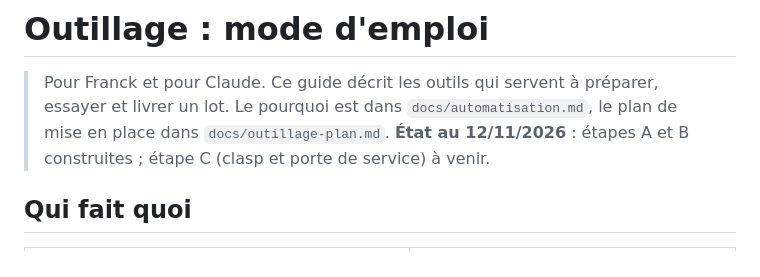
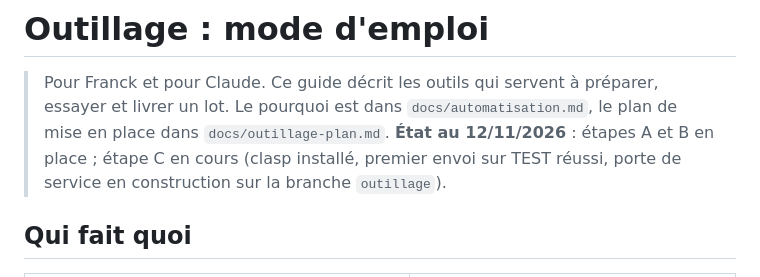
Before and after one commit to chantiersloue/chantier-pro, a Markdown page: docs/guide-outillage.md, the part around the change. Drawn GitHub-style.

```diff
--- a/docs/guide-outillage.md
+++ b/docs/guide-outillage.md
@@ -2,7 +2,7 @@
 
 > Pour Franck et pour Claude. Ce guide décrit les outils qui servent à préparer, essayer et livrer un lot.
 > Le pourquoi est dans `docs/automatisation.md`, le plan de mise en place dans `docs/outillage-plan.md`.
-> **État au 12/11/2026** : étapes A et B construites ; étape C (clasp et porte de service) à venir.
+> **État au 12/11/2026** : étapes A et B en place ; étape C en cours (clasp installé, premier envoi sur TEST réussi, porte de service en construction sur la branche `outillage`).
 
 ## Qui fait quoi
 
```
Also changed, not shown: docs/automatisation.md (+4 -4 lines), docs/outillage-plan.md (+4 -4 lines).
